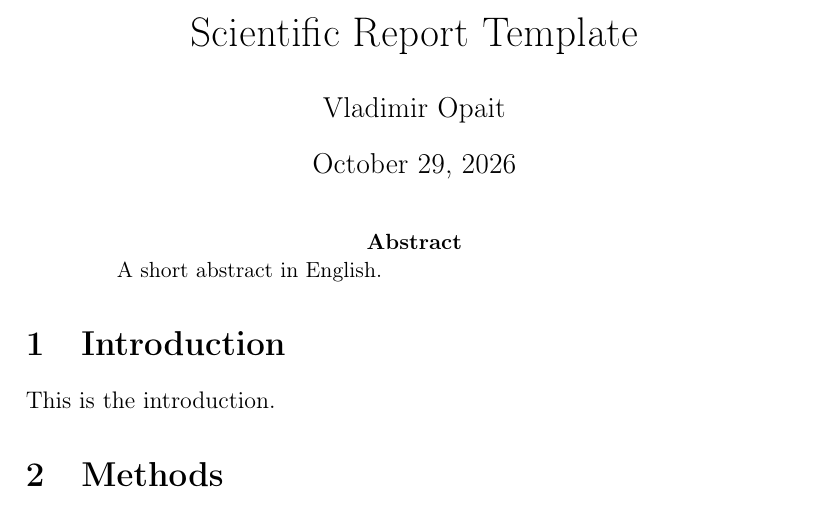
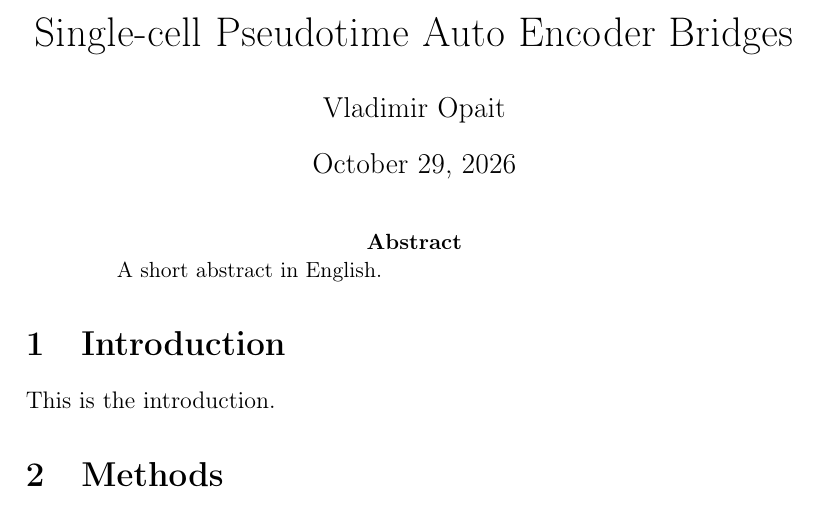
Before and after one commit to VladimirOpaits/scPTAEB, a LaTeX paper (paper/main.tex): part of the page, cut at the place of the change. Compiled offline with pdfLaTeX.

Commit message:
latex fix

```diff
--- a/paper/main.tex
+++ b/paper/main.tex
@@ -8,7 +8,7 @@
 \usepackage[hidelinks]{hyperref}
 \usepackage[numbers]{natbib}
 
-\title{Scientific Report Template}
+\title{Single-cell Pseudotime Auto Encoder Bridges}
 \author{Vladimir Opait}
 \date{\today}
 
```
Also changed, not shown: 3 other files.
